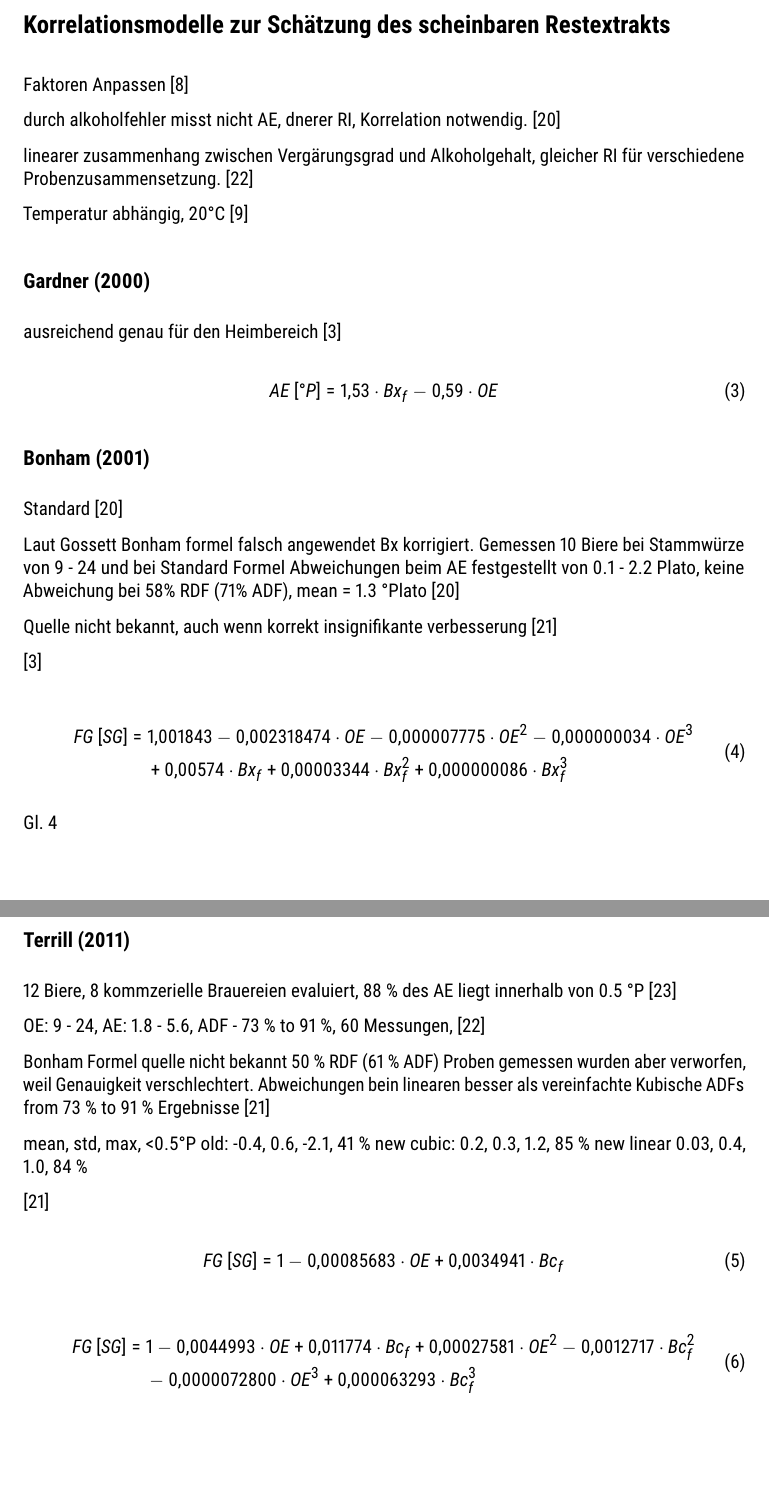
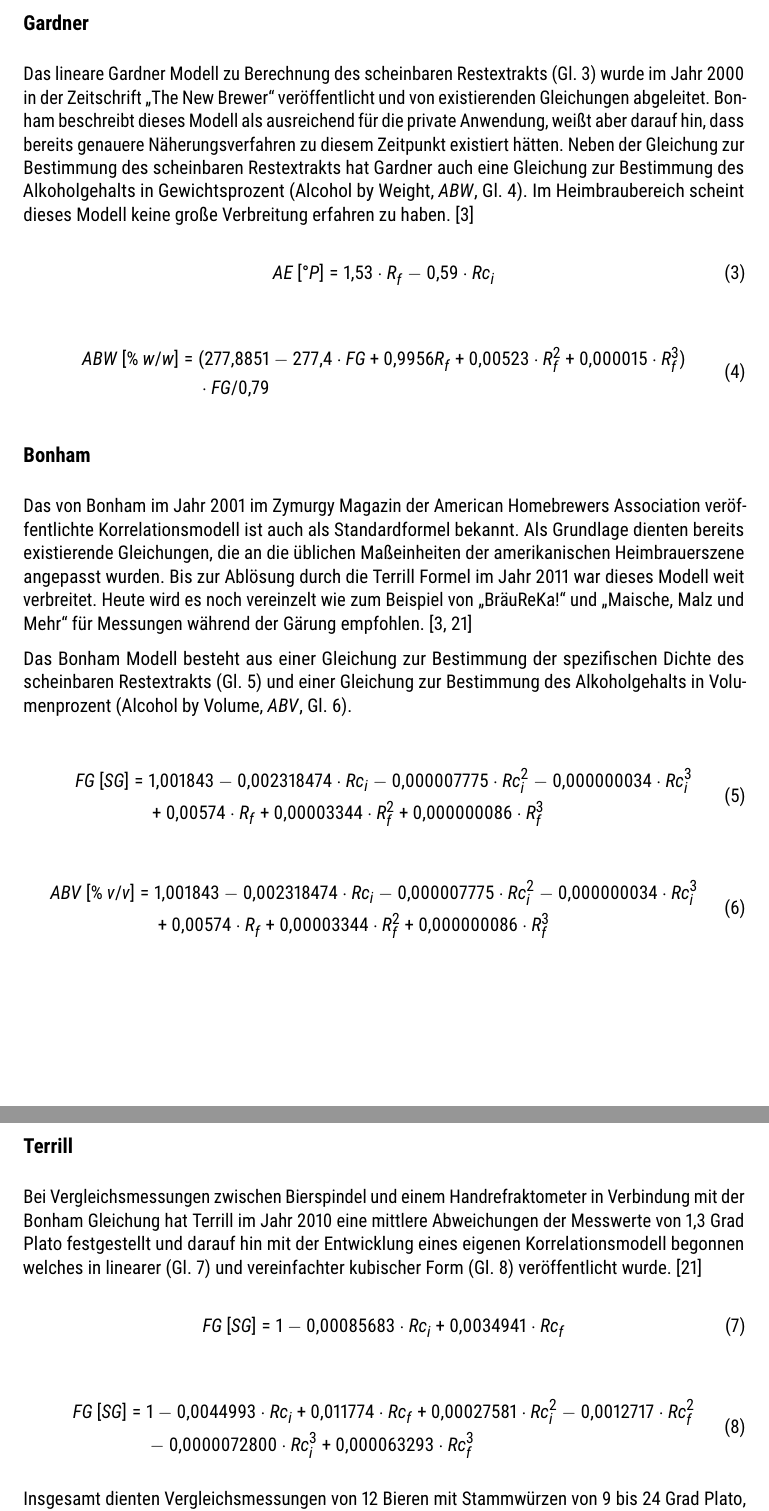
Before and after one commit to aschet/brauartikel, a LaTeX document (refraktometer/refraktometer.tex): two parts of pages 6 and 7 of 13 before the commit and two parts of pages 7 and 8 of 14 after it, joined at a grey line, cut at the place of the change, the shorter picture padded with empty space. Compiled offline with pdfLaTeX.

Commit message:
new images and more model content

```diff
--- a/refraktometer/refraktometer.tex
+++ b/refraktometer/refraktometer.tex
@@ -341,12 +368,5 @@ mehrfache Messung bei digitalen
 
-\section*{Korrelationsmodelle zur Schätzung des scheinbaren Restextrakts}
 
-Faktoren Anpassen
-\autocite{Gamer1959}
 
-durch alkoholfehler misst nicht AE, dnerer RI, Korrelation notwendig.
-\autocite{Terrill2010a}
+\section*{Korrelationsmodelle}
 
-linearer zusammenhang zwischen Vergärungsgrad und Alkoholgehalt,
-gleicher RI für verschiedene Probenzusammensetzung.
-\autocite{Terrill2010}
@@ -353,32 +386,49 @@ gleicher RI für verschiedene Probenzusammensetzung.
 
-Temperatur abhängig, 20°C
-\autocite{Gossett2012}
+ % TODO: parameter Ri, Rf
 
-\subsection*{Gardner (2000)}
+\subsection*{Gardner}
 
-% equations derived by Roberts & Stewart: 1
-ausreichend genau für den Heimbereich
-\autocite{Bonham2001}
+Das lineare Gardner Modell zu Berechnung des scheinbaren Restextrakts
+(\autoref{eq:gardner}) wurde im Jahr 2000 in der Zeitschrift
+„The New Brewer“ veröffentlicht und von existierenden Gleichungen
+abgeleitet. Bonham beschreibt dieses Modell als ausreichend
+für die private Anwendung, weißt aber darauf hin, dass bereits
+genauere Näherungsverfahren zu diesem Zeitpunkt existiert
+hätten. Neben der Gleichung zur Bestimmung des scheinbaren
+Restextrakts hat Gardner auch eine Gleichung zur Bestimmung
+des Alkoholgehalts in Gewichtsprozent (Alcohol by Weight, \abwtext, \autoref{eq:gardnerabw}).
+Im Heimbraubereich scheint dieses Modell keine große Verbreitung
+erfahren zu haben. \autocite{Bonham2001}
 
 \begin{equation}
 \mathit{AE}\:[\degree P]=1,53 \cdot \bxf - 0,59 \cdot \bxic
 \label{eq:gardner}
 \end{equation}
 
-\subsection*{Bonham (2001)}
+\begin{align}
+\begin{split}
+\abw\:[\%\:w/w] &= (277,8851 - 277,4 \cdot \fg + 0,9956 \bxf + 0,00523 \cdot \bxf^2 + 0,000015 \cdot \bxf^3) \\
+& \quad \cdot \fg / 0,79
+\end{split} \label{eq:gardnerabw}
+\end{align}
 
-Standard \autocite{Terrill2010a}
+\subsection*{Bonham}
 
-Laut Gossett Bonham formel falsch angewendet Bx korrigiert.
-Gemessen 10 Biere bei Stammwürze von 9 - 24 und bei Standard Formel Abweichungen
-beim AE festgestellt von 0.1 - 2.2 Plato, keine Abweichung bei
-58\% RDF (71\% ADF), mean = 1.3 °Plato
-\autocite{Terrill2010a}
+Das von Bonham im Jahr 2001 im Zymurgy Magazin der American Homebrewers
+Association veröffentlichte Korrelationsmodell ist auch als
+Standardformel bekannt. Als Grundlage dienten bereits existierende
+Gleichungen, die an die üblichen Maßeinheiten der amerikanischen
+Heimbrauerszene angepasst wurden. Bis zur Ablösung durch die Terrill
+Formel im Jahr 2011 war dieses Modell weit verbreitet. Heute
+wird es noch vereinzelt wie zum Beispiel von
+„\href{https://braureka.de/berechnungen/refraktometer-korrektur/}{BräuReKa!}“
+und „\href{https://www.maischemalzundmehr.de/index.php?inhaltmitte=toolsrefraktorechner}{Maische, Malz und Mehr}“ für
+Messungen während der Gärung empfohlen. \autocite{Bonham2001,Terrill2010a}
 
-Quelle nicht bekannt, auch wenn korrekt insignifikante verbesserung
-\autocite{Terrill2011}
-
-\autocite{Bonham2001}
+Das Bonham Modell besteht aus einer Gleichung zur Bestimmung der
+spezifischen Dichte des scheinbaren Restextrakts (\autoref{eq:bonham})
+und einer Gleichung zur Bestimmung des Alkoholgehalts in Volumenprozent
+(Alcohol by Volume, \abvtext, \autoref{eq:bonhamabv}).
 
 \begin{align}
 \begin{split}
@@ -389,32 +439,22 @@ Quelle nicht bekannt, auch wenn korrekt insignifikante verbesserung
 \end{split} \label{eq:bonham}
 \end{align}
 
-\autoref{eq:bonham}
+\begin{align}
+\begin{split}
+\abv\:[\%\:v/v] &= 1,001843 - 0,002318474 \cdot \bxic - 0,000007775 \cdot \bxic^2 -
+0,000000034 \cdot \bxic^3 \\
+& \quad + 0,00574 \cdot \bxf +
+0,00003344 \cdot \bxf^2 + 0,000000086 \cdot \bxf^3
+\end{split} \label{eq:bonhamabv}
+\end{align}
 
-\subsection*{Terrill (2011)}
+\subsection*{Terrill}
 
-12 Biere, 8 kommzerielle Brauereien evaluiert, 88 \% des AE liegt innerhalb
-von 0.5 °P
-\autocite{Terrill2013}
-
-OE: 9 - 24, AE: 1.8 - 5.6, ADF - 73 \% to 91 \%, 60 Messungen,
-\autocite{Terrill2010}
-
-
-Bonham Formel quelle nicht bekannt
-50 \% RDF (61 \% ADF) Proben gemessen wurden aber verworfen, weil
-Genauigkeit verschlechtert.
-Abweichungen bein linearen besser als vereinfachte Kubische
-ADFs from 73 \% to 91 \% Ergebnisse
-\autocite{Terrill2011}
-
-mean, std, max, <0.5°P
-old: -0.4, 0.6, -2.1, 41 \%
-new cubic: 0.2, 0.3, 1.2, 85 \%
-new linear 0.03, 0.4, 1.0, 84 \%
-
-\autocite{Terrill2011}
-
+Bei Vergleichsmessungen zwischen Bierspindel und einem Handrefraktometer
+in Verbindung mit der Bonham Gleichung hat Terrill im Jahr 2010 eine
+mittlere Abweichungen der Messwerte von 1,3 Grad Plato festgestellt und darauf hin mit der Entwicklung eines eigenen Korrelationsmodell begonnen welches
+in linearer (\autoref{eq:terrilllinear}) und vereinfachter kubischer Form
+(\autoref{eq:terrillcubic}) veröffentlicht wurde. \autocite{Terrill2010a}
 
 \begin{equation}
 \fg\:[SG] = 1 - 0,00085683 \cdot \bxic + 0,0034941 \cdot \bxfc
@@ -428,4 +468,5 @@ new linear 0.03, 0.4, 1.0, 84 \%
 \end{split} \label{eq:terrillcubic}
 \end{align}
 
-\subsection*{Gossett (2012)}
+Insgesamt dienten Vergleichsmessungen von 12 Bieren mit Stammwürzen
+von 9 bis 24 Grad Plato, scheinbaren Restextrakten von 1,8 bis
```
Also changed, not shown: refraktometer/refraktometer.bib (+21 -13 lines), refraktometer/images/adjust.jpg (added), refraktometer/images/measure.jpg (added), refraktometer/refraktometer.tex (199 more changed lines).
